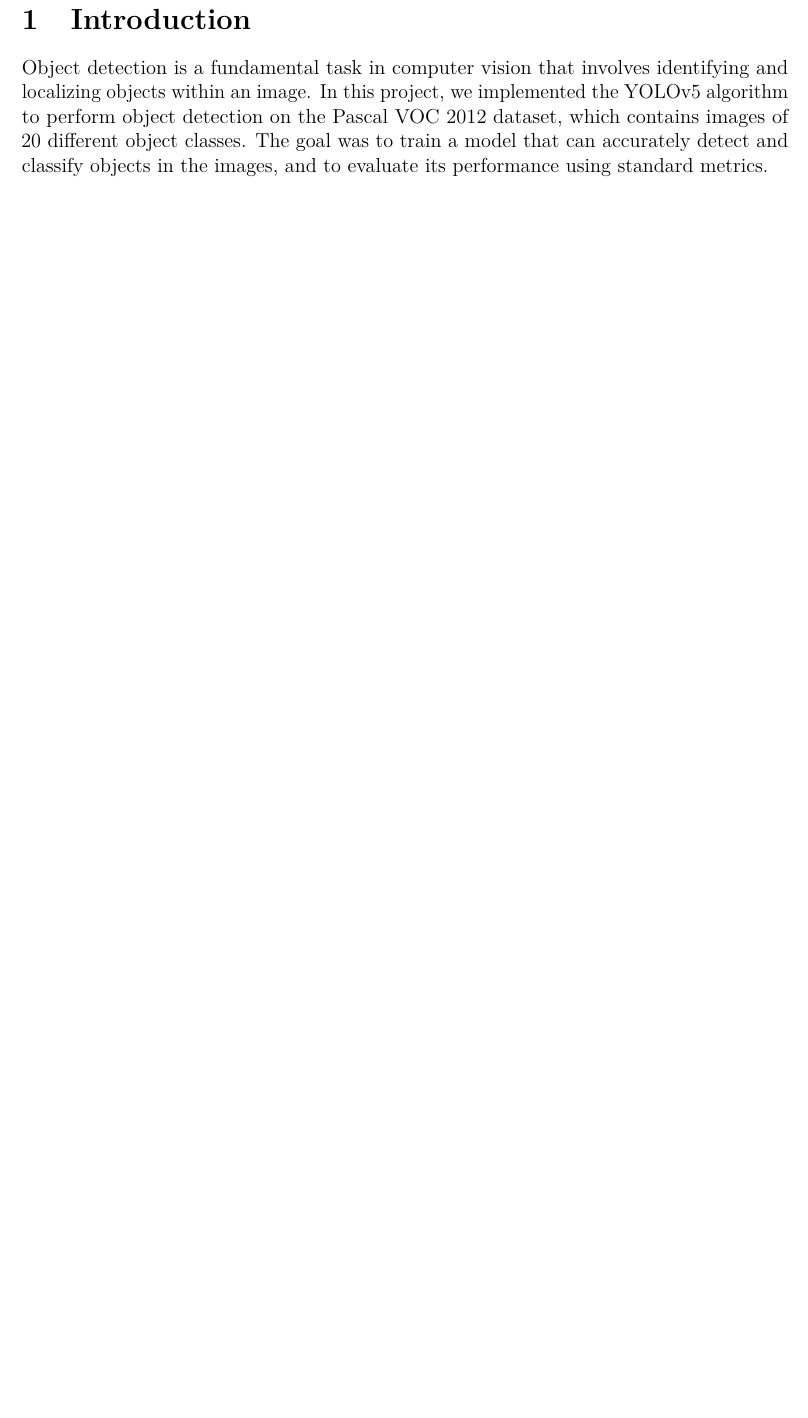
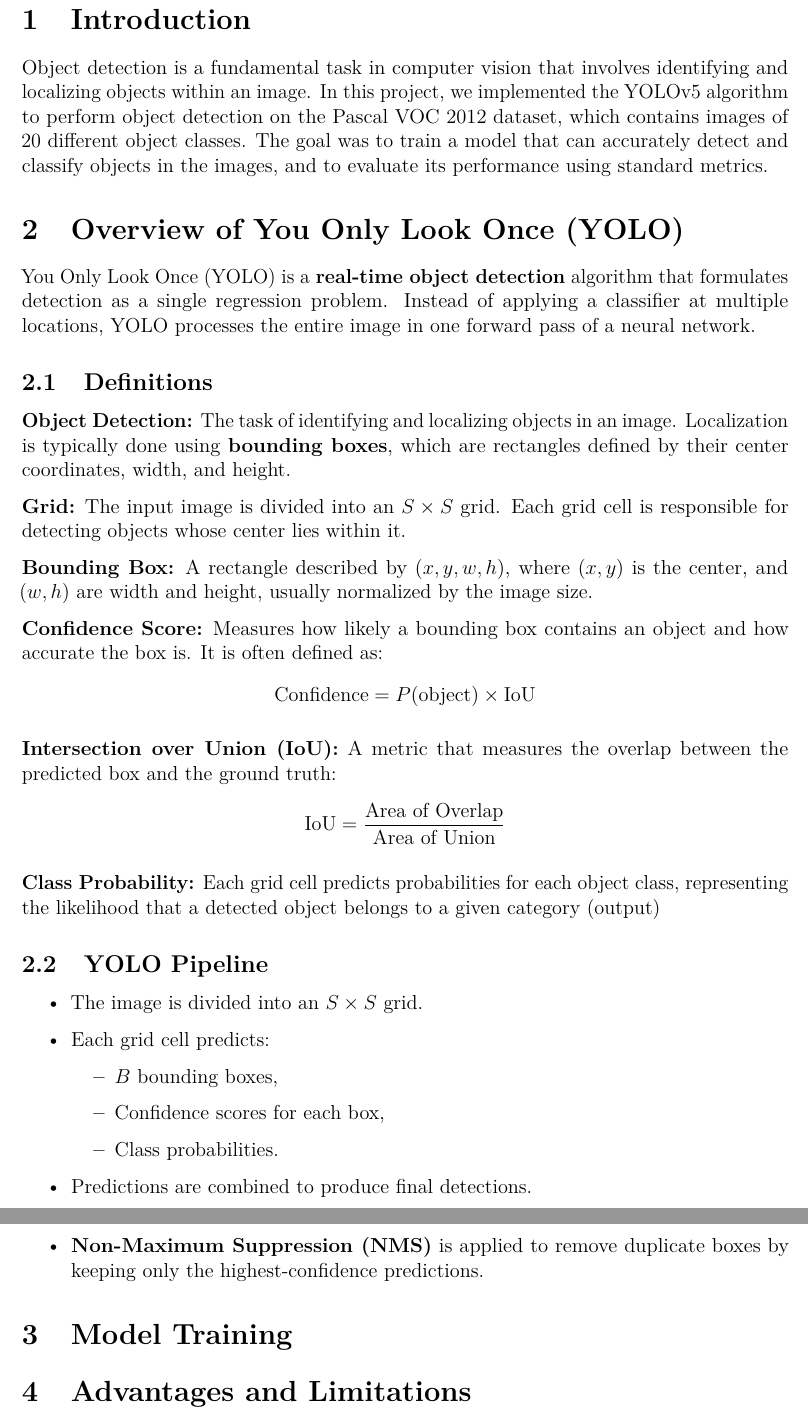
Before and after one commit to comsavvy/Neural-Network-Group3-Project, a LaTeX document (project_report.tex): part of page 3 of 3 before the commit and two parts of pages 3 and 4 of 4 after it, the two joined at a grey line, cut so that both start at the same text, the shorter picture padded with empty space. Compiled offline with pdfLaTeX.

Commit message:
Added overview in report

```diff
--- a/project_report.tex
+++ b/project_report.tex
@@ -155,6 +155,50 @@
 Object detection is a fundamental task in computer vision that involves identifying and localizing objects within an image. In this project, we implemented the YOLOv5 algorithm to perform object detection on the Pascal VOC 2012 dataset, which contains images of 20 different object classes. The goal was to train a model that can accurately detect and classify objects in the images, and to evaluate its performance using standard metrics.
 
 
+\section{Overview of You Only Look Once (YOLO)}
+
+You Only Look Once (YOLO) is a \textbf{real-time object detection} algorithm that formulates detection as a single regression problem. Instead of applying a classifier at multiple locations, YOLO processes the entire image in one forward pass of a neural network.
+
+\subsection{Definitions}
+
+\textbf{Object Detection:} The task of identifying and localizing objects in an image. Localization is typically done using \textbf{bounding boxes}, which are rectangles defined by their center coordinates, width, and height.
+
+\textbf{Grid:} The input image is divided into an $S \times S$ grid. Each grid cell is responsible for detecting objects whose center lies within it.
+
+\textbf{Bounding Box:} A rectangle described by $(x, y, w, h)$, where $(x,y)$ is the center, and $(w,h)$ are width and height, usually normalized by the image size.
+
+\textbf{Confidence Score:} Measures how likely a bounding box contains an object and how accurate the box is. It is often defined as:
+\[
+\text{Confidence} = P(\text{object}) \times \text{IoU}
+\]
+
+\textbf{Intersection over Union (IoU):} A metric that measures the overlap between the predicted box and the ground truth:
+\[
+\text{IoU} = \frac{\text{Area of Overlap}}{\text{Area of Union}}
+\]
+
+\textbf{Class Probability:} Each grid cell predicts probabilities for each object class, representing the likelihood that a detected object belongs to a given category (output)
+
+\subsection{YOLO Pipeline}
+
+\begin{itemize}
+	\item The image is divided into an $S \times S$ grid.
+	\item Each grid cell predicts:
+	\begin{itemize}
+		\item $B$ bounding boxes,
+		\item Confidence scores for each box,
+		\item Class probabilities.
+	\end{itemize}
+	\item Predictions are combined to produce final detections.
+	\item \textbf{Non-Maximum Suppression (NMS)} is applied to remove duplicate boxes by keeping only the highest-confidence predictions.
+\end{itemize}
+
+
+\section{Model Training}
+
+
+\section{Advantages and Limitations}
+
 
 
 
```
Also changed, not shown: project_report.pdf (added).
